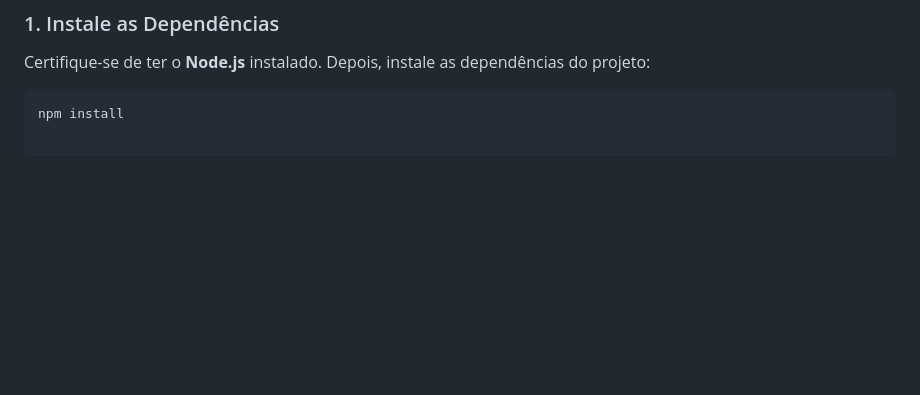
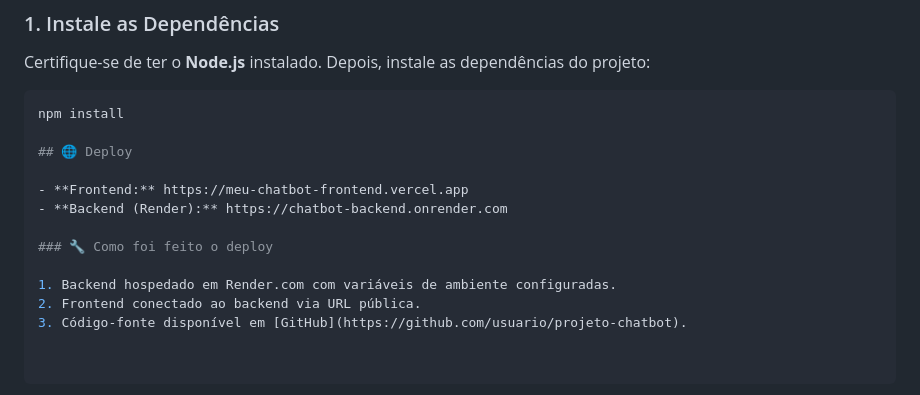
Before and after one commit to camilabezerrah/chocobotsemfronteiras, a Markdown page: README.md, the part around the change. Drawn GitHub-style; blank space fills up the shorter version.

````diff
--- a/README.md
+++ b/README.md
@@ -71,3 +71,14 @@ Certifique-se de ter o **Node.js** instalado. Depois, instale as dependências d
 
 ```bash
 npm install
+
+## 🌐 Deploy
+
+- **Frontend:** https://meu-chatbot-frontend.vercel.app
+- **Backend (Render):** https://chatbot-backend.onrender.com
+
+### 🔧 Como foi feito o deploy
+
+1. Backend hospedado em Render.com com variáveis de ambiente configuradas.
+2. Frontend conectado ao backend via URL pública.
+3. Código-fonte disponível em [GitHub](https://github.com/usuario/projeto-chatbot).
````
